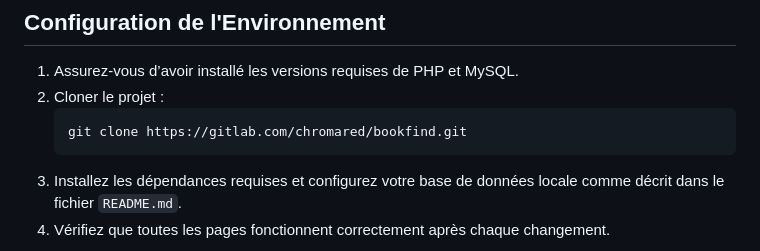
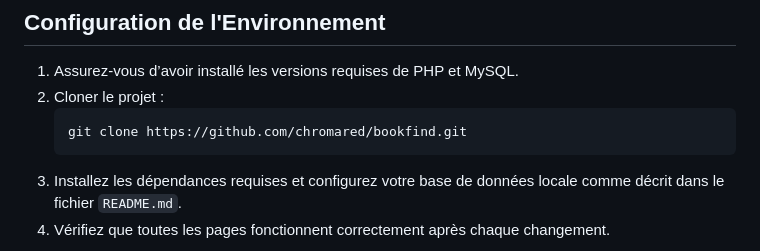
Before and after one commit to Chromared/bookfind, a Markdown page: CONTRIBUTING.md, the part around the change. GitHub-like rendering.

````diff
--- a/CONTRIBUTING.md
+++ b/CONTRIBUTING.md
@@ -38,7 +38,7 @@ Ce projet adhère à un [Code de Conduite](CODE_OF_CONDUCT.md) afin de garantir
 1. Assurez-vous d’avoir installé les versions requises de PHP et MySQL.
 2. Cloner le projet :
     ```bash
-    git clone https://gitlab.com/chromared/bookfind.git
+    git clone https://github.com/chromared/bookfind.git
     ```
 3. Installez les dépendances requises et configurez votre base de données locale comme décrit dans le fichier `README.md`.
 4. Vérifiez que toutes les pages fonctionnent correctement après chaque changement.
````
